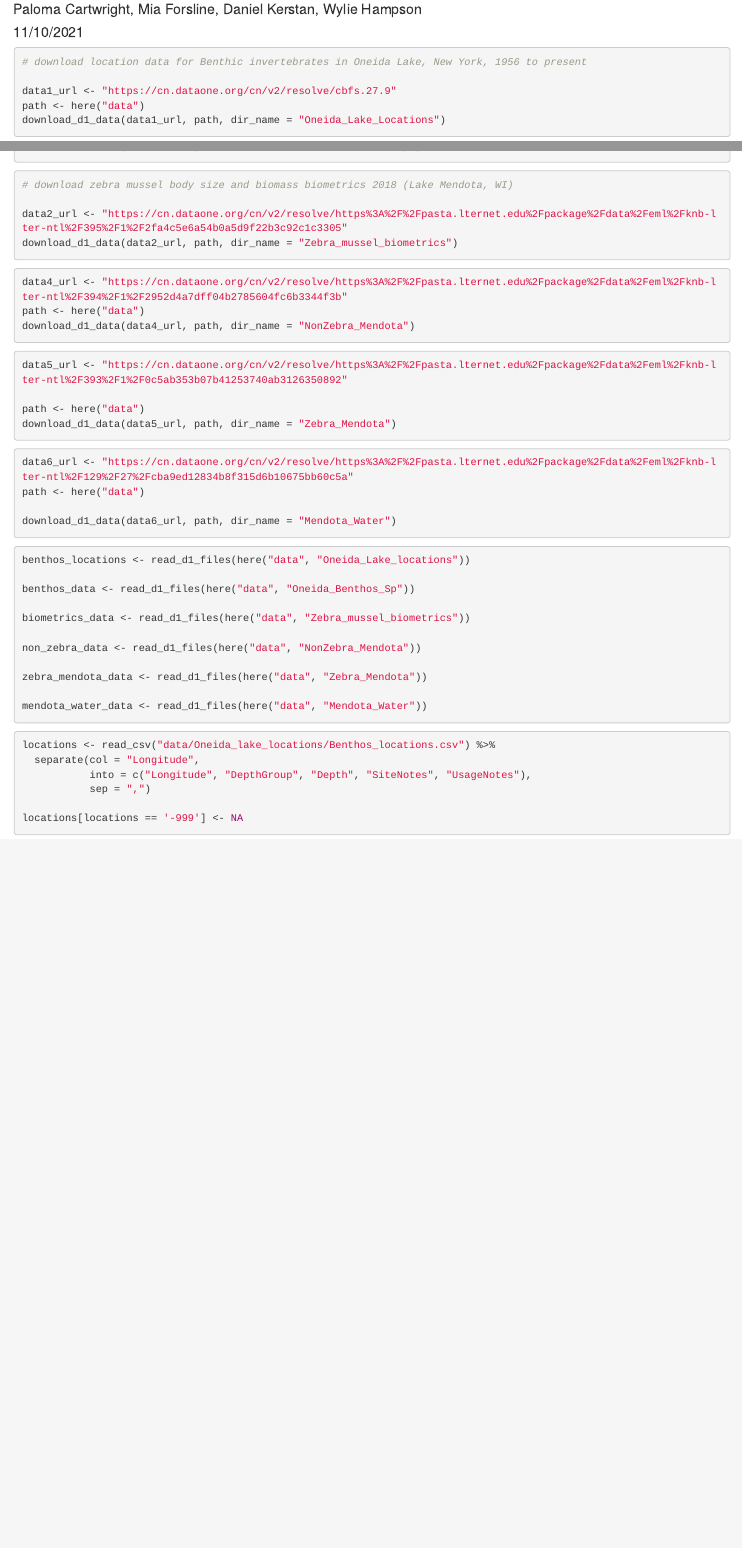
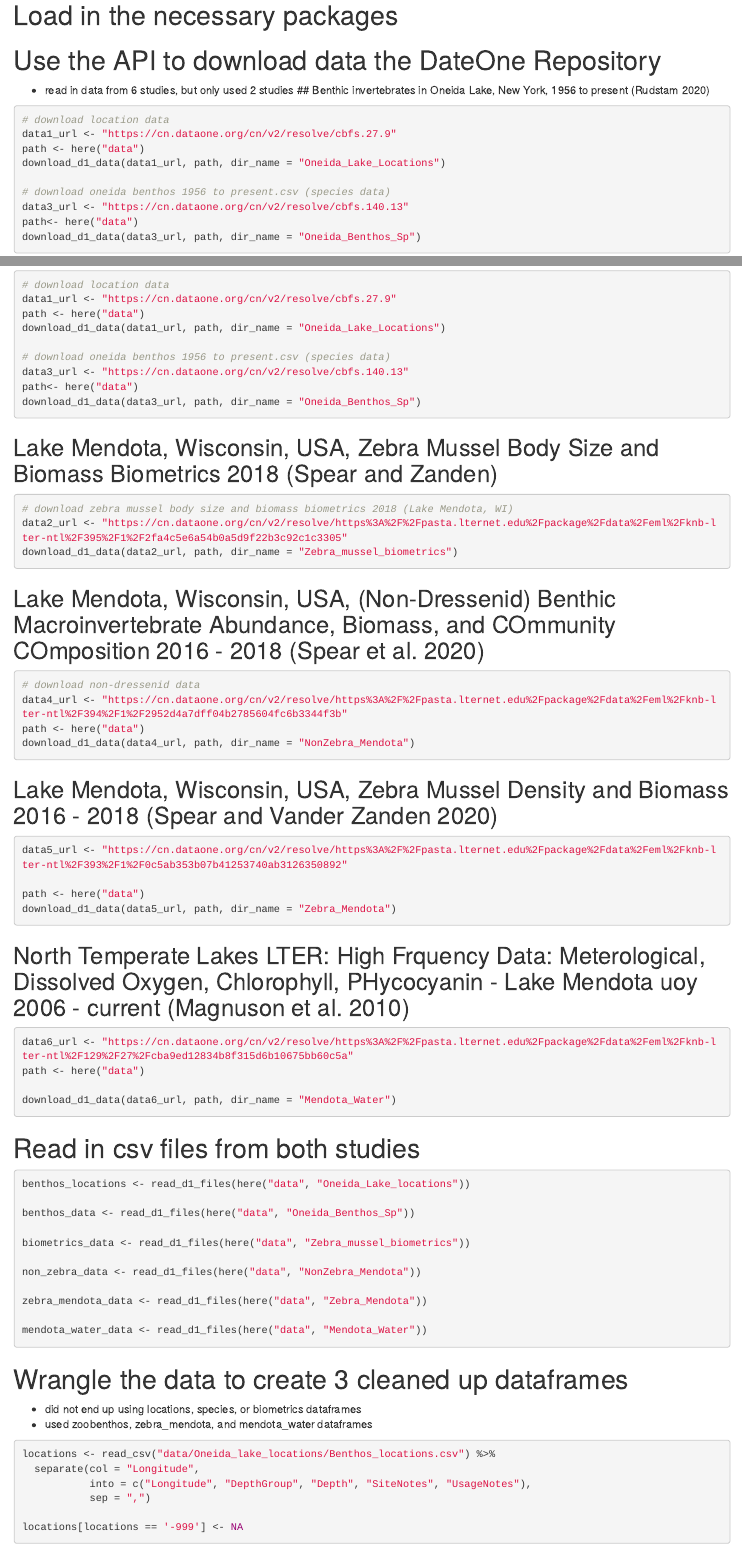
Before and after one commit to palomacartwright/EDS213_SanClemmies, an R Markdown document (san_clemmies_assignment.Rmd): the page in a window 1100 px wide, from 70 px down before the commit and from 140 px down after it, and a second part further down, joined at a grey line. Rendered offline with R 4.5, knitr and Pandoc, with nearby package versions; the code chunks are not run, so their results and figures are left out.

Commit message:
added annotations for week 3 assignment submission

````diff
--- a/san_clemmies_assignment.Rmd
+++ b/san_clemmies_assignment.Rmd
@@ -1,10 +1,10 @@
 ---
-title: 'EDS 213: Assignment 2.3'
+title: 'EDS 213: Zebra Mussel Group Project'
 author: "Paloma Cartwright, Mia Forsline, Daniel Kerstan, Wylie Hampson"
-date: "11/10/2021"
+date: "`r Sys.Date()`"
 output: html_document
 ---
-
+# Load in the necessary packages
 ```{r setup, include=FALSE}
 knitr::opts_chunk$set(echo = TRUE, message = FALSE, error = FALSE)
 library(here)
@@ -14,14 +14,13 @@ library(janitor)
 #library(googledrive)
 ```
 
-
-
+# Use the API to download data the DateOne Repository
+- read in data from 6 studies, but only used 2 studies
+## Benthic invertebrates in Oneida Lake, New York, 1956 to present (Rudstam 2020)
 ```{r, error=TRUE}
-# download location data for Benthic invertebrates in Oneida Lake, New York, 1956 to present
-
+# download location data
 data1_url <- "https://cn.dataone.org/cn/v2/resolve/cbfs.27.9"
 path <- here("data")
 download_d1_data(data1_url, path, dir_name = "Oneida_Lake_Locations")
-```
 
-```{r, error=TRUE}
+# download oneida benthos 1956 to present.csv (species data)
@@ -32,18 +29,22 @@ path<- here("data")
 download_d1_data(data3_url, path, dir_name = "Oneida_Benthos_Sp")
 ```
 
+## Lake Mendota, Wisconsin, USA, Zebra Mussel Body Size and Biomass Biometrics 2018 (Spear and Zanden)
 ```{r,error=TRUE}
 # download zebra mussel body size and biomass biometrics 2018 (Lake Mendota, WI)
-
 data2_url <- "https://cn.dataone.org/cn/v2/resolve/https%3A%2F%2Fpasta.lternet.edu%2Fpackage%2Fdata%2Feml%2Fknb-lter-ntl%2F395%2F1%2F2fa4c5e6a54b0a5d9f22b3c92c1c3305"
 download_d1_data(data2_url, path, dir_name = "Zebra_mussel_biometrics")
 ```
+
+## Lake Mendota, Wisconsin, USA, (Non-Dressenid) Benthic Macroinvertebrate Abundance, Biomass, and COmmunity COmposition 2016 - 2018 (Spear et al. 2020)
 ```{r, error=TRUE}
+# download non-dressenid data
 data4_url <- "https://cn.dataone.org/cn/v2/resolve/https%3A%2F%2Fpasta.lternet.edu%2Fpackage%2Fdata%2Feml%2Fknb-lter-ntl%2F394%2F1%2F2952d4a7dff04b2785604fc6b3344f3b"
 path <- here("data")
 download_d1_data(data4_url, path, dir_name = "NonZebra_Mendota")
 ```
 
+## Lake Mendota, Wisconsin, USA, Zebra Mussel Density and Biomass 2016 - 2018 (Spear and Vander Zanden 2020)
 ```{r, error=TRUE}
 data5_url <- "https://cn.dataone.org/cn/v2/resolve/https%3A%2F%2Fpasta.lternet.edu%2Fpackage%2Fdata%2Feml%2Fknb-lter-ntl%2F393%2F1%2F0c5ab353b07b41253740ab3126350892"
 
@@ -51,6 +52,7 @@ path <- here("data")
 download_d1_data(data5_url, path, dir_name = "Zebra_Mendota")
 ```
 
+## North Temperate Lakes LTER: High Frquency Data: Meterological, Dissolved Oxygen, Chlorophyll, PHycocyanin - Lake Mendota uoy 2006 - current (Magnuson et al. 2010)
 ```{r, error=TRUE}
 data6_url <- "https://cn.dataone.org/cn/v2/resolve/https%3A%2F%2Fpasta.lternet.edu%2Fpackage%2Fdata%2Feml%2Fknb-lter-ntl%2F129%2F27%2Fcba9ed12834b8f315d6b10675bb60c5a"
 path <- here("data")
@@ -58,9 +60,8 @@ path <- here("data")
 download_d1_data(data6_url, path, dir_name = "Mendota_Water")
 ```
 
-
+# Read in csv files from both studies
 ```{r}
-
 benthos_locations <- read_d1_files(here("data", "Oneida_Lake_locations"))
 
 benthos_data <- read_d1_files(here("data", "Oneida_Benthos_Sp"))
@@ -72,10 +73,11 @@ non_zebra_data <- read_d1_files(here("data", "NonZebra_Mendota"))
 zebra_mendota_data <- read_d1_files(here("data", "Zebra_Mendota"))
 
 mendota_water_data <- read_d1_files(here("data", "Mendota_Water"))
-
 ```
 
-
+# Wrangle the data to create 3 cleaned up dataframes
+- did not end up using locations, species, or biometrics dataframes
+- used zoobenthos, zebra_mendota, and mendota_water dataframes
 ```{r}
 locations <- read_csv("data/Oneida_lake_locations/Benthos_locations.csv") %>%
   separate(col = "Longitude",
````
Also changed, not shown: san_clemmies_assignment.html (added), san_clemmies_assignment.Rmd (4 more changed lines).
